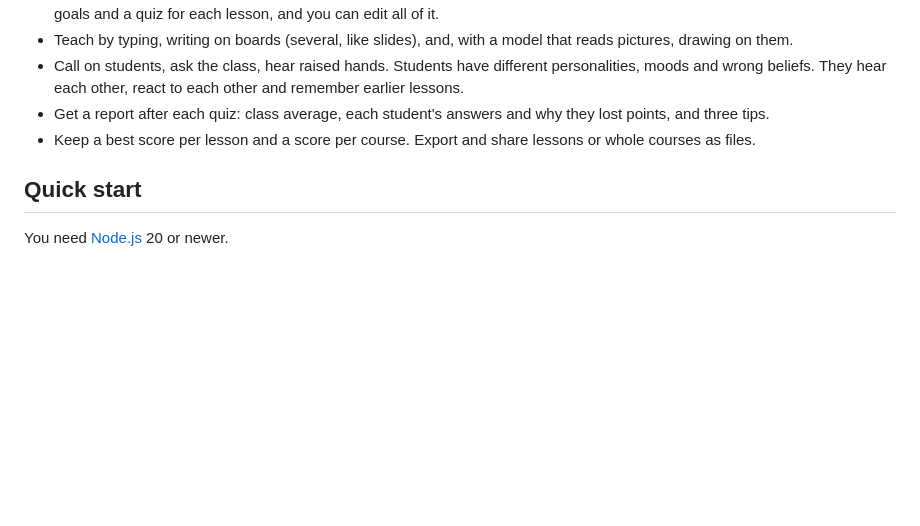
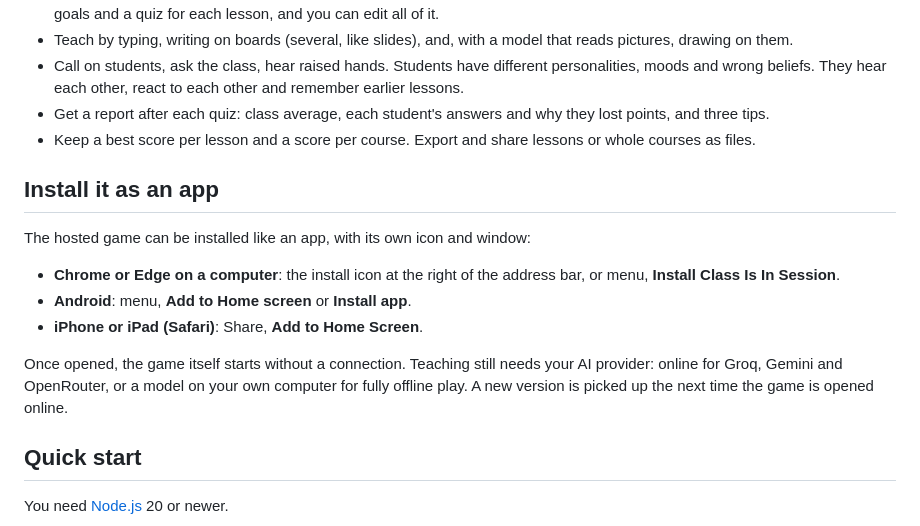
Before and after one commit to V0idSeeker/ClassCues, a Markdown page: README.md, the part around the change. Rendered like a GitHub page; blank space fills up the shorter version.

```diff
--- a/README.md
+++ b/README.md
@@ -16,6 +16,16 @@ The point of the game is to learn a subject by teaching it. Students ask why thi
 - Call on students, ask the class, hear raised hands. Students have different personalities, moods and wrong beliefs. They hear each other, react to each other and remember earlier lessons.
 - Get a report after each quiz: class average, each student's answers and why they lost points, and three tips.
 - Keep a best score per lesson and a score per course. Export and share lessons or whole courses as files.
+
+## Install it as an app
+
+The hosted game can be installed like an app, with its own icon and window:
+
+- **Chrome or Edge on a computer**: the install icon at the right of the address bar, or menu, **Install Class Is In Session**.
+- **Android**: menu, **Add to Home screen** or **Install app**.
+- **iPhone or iPad (Safari)**: Share, **Add to Home Screen**.
+
+Once opened, the game itself starts without a connection. Teaching still needs your AI provider: online for Groq, Gemini and OpenRouter, or a model on your own computer for fully offline play. A new version is picked up the next time the game is opened online.
 
 ## Quick start
 
```
Also changed, not shown: public/icon-192.png (added), public/icon-512.png (added), public/icon-maskable-512.png (added), 6 other files.
